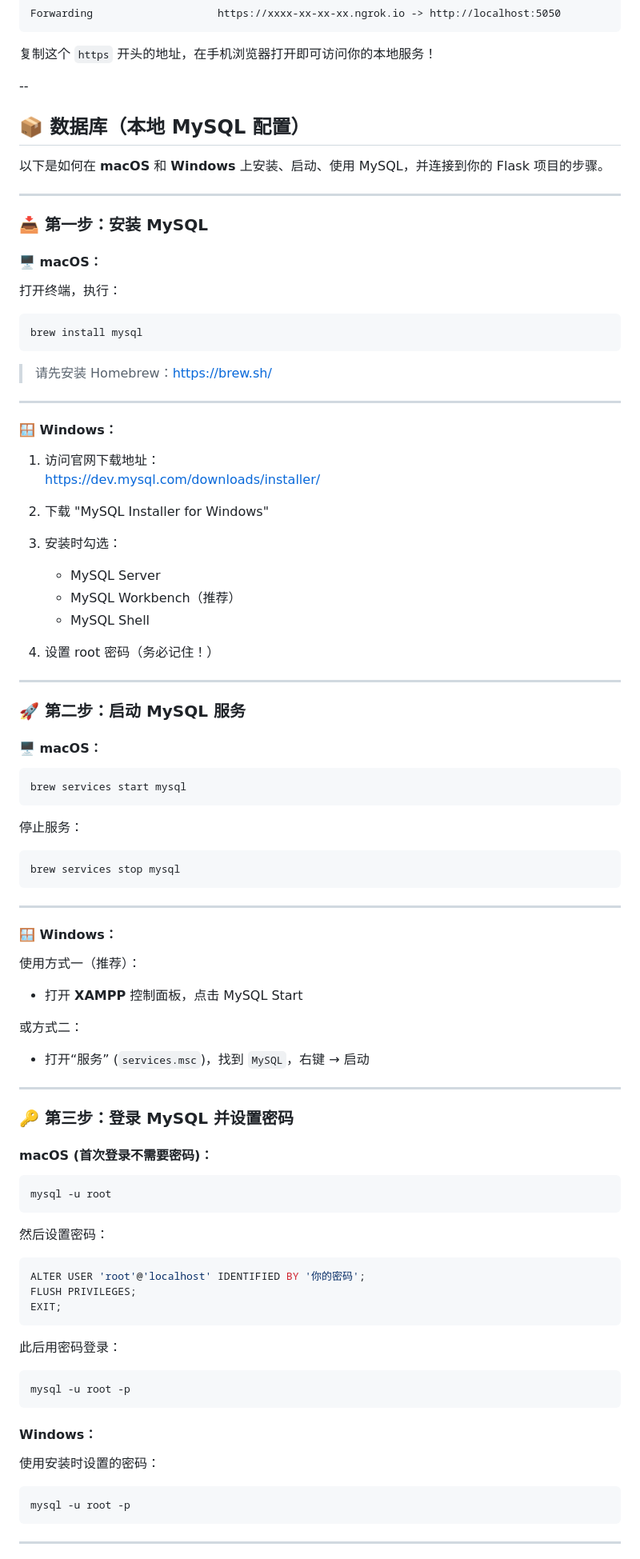
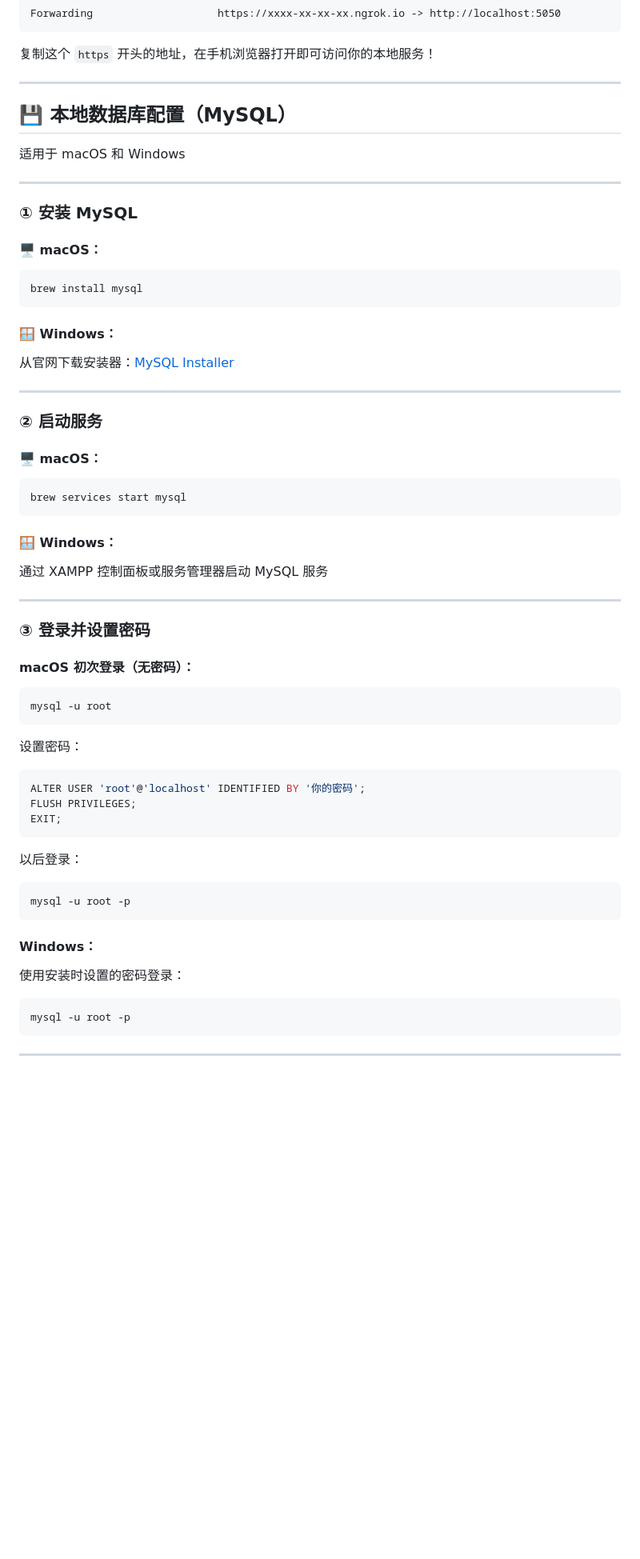
Before and after one commit to Myrilla-ux/AI_group_project, a Markdown page: README.md, the part around the change printed below. Shown: that part at 80% size. Drawn GitHub-style; blank space fills up the shorter version.

````diff
--- a/README.md
+++ b/README.md
@@ -98,78 +98,52 @@ Forwarding                    https://xxxx-xx-xx-xx.ngrok.io -> http://localhost
 
 复制这个 `https` 开头的地址，在手机浏览器打开即可访问你的本地服务！
 
---
+---
 
-##  📦 数据库（本地 MySQL 配置）
 
-以下是如何在 **macOS** 和 **Windows** 上安装、启动、使用 MySQL，并连接到你的 Flask 项目的步骤。
+## 💾 本地数据库配置（MySQL）
+
+适用于 macOS 和 Windows
 
 ---
 
-### 📥 第一步：安装 MySQL
-#### 🖥️ macOS：
+### ① 安装 MySQL
 
-打开终端，执行：
+#### 🖥 macOS：
 
 ```bash
 brew install mysql
 ```
 
-> 请先安装 Homebrew：https://brew.sh/
-
-----
-
 #### 🪟 Windows：
 
-1. 访问官网下载地址：
-   https://dev.mysql.com/downloads/installer/
-
-2. 下载 "MySQL Installer for Windows"
-
-3. 安装时勾选：
-   - MySQL Server
-   - MySQL Workbench（推荐）
-   - MySQL Shell
-
-4. 设置 root 密码（务必记住！）
+从官网下载安装器：[MySQL Installer](https://dev.mysql.com/downloads/installer/)
 
 ---
 
-### 🚀 第二步：启动 MySQL 服务
+### ② 启动服务
 
-#### 🖥️ macOS：
+#### 🖥 macOS：
 
 ```bash
 brew services start mysql
 ```
 
-停止服务：
+#### 🪟 Windows：
 
-```bash
-brew services stop mysql
-```
+通过 XAMPP 控制面板或服务管理器启动 MySQL 服务
 
 ---
 
-#### 🪟 Windows：
+### ③ 登录并设置密码
 
-使用方式一（推荐）：
-- 打开 **XAMPP** 控制面板，点击 MySQL Start
-
-或方式二：
-- 打开“服务” (`services.msc`)，找到 `MySQL`，右键 → 启动
-
----
-
-### 🔑 第三步：登录 MySQL 并设置密码
-
-#### macOS (首次登录不需要密码)：
+#### macOS 初次登录（无密码）：
 
 ```bash
 mysql -u root
 ```
 
-然后设置密码：
+设置密码：
 
 ```sql
 ALTER USER 'root'@'localhost' IDENTIFIED BY '你的密码';
@@ -177,14 +151,15 @@ FLUSH PRIVILEGES;
 EXIT;
 ```
 
-此后用密码登录：
+以后登录：
 
 ```bash
 mysql -u root -p
 ```
 
 #### Windows：
-使用安装时设置的密码：
+
+使用安装时设置的密码登录：
 
 ```bash
 mysql -u root -p
````
Also changed, not shown: other parts of README.md (+17 -8 lines).
